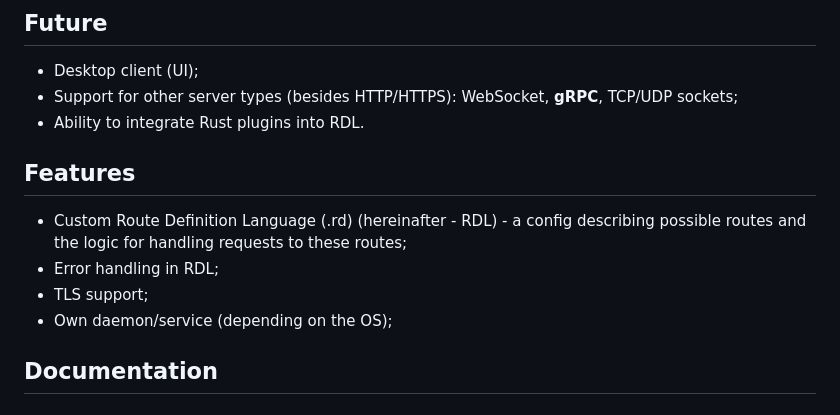
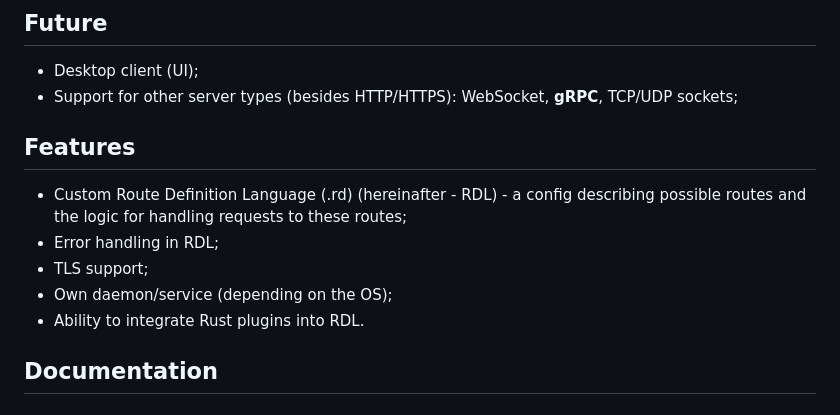
Before and after one commit to bjfssd757/Netter, a Markdown page: README.md, the part around the change. Drawn GitHub-style.

```diff
--- a/README.md
+++ b/README.md
@@ -13,7 +13,6 @@ Netter is a tool for quickly and easily launching servers.
 
 * Desktop client (UI);
 * Support for other server types (besides HTTP/HTTPS): WebSocket, **gRPC**, TCP/UDP sockets;
-* Ability to integrate Rust plugins into RDL.
 
 ## Features
 
@@ -21,6 +20,7 @@ Netter is a tool for quickly and easily launching servers.
 * Error handling in RDL;
 * TLS support;
 * Own daemon/service (depending on the OS);
+* Ability to integrate Rust plugins into RDL.
 
 ## Documentation
 
```
